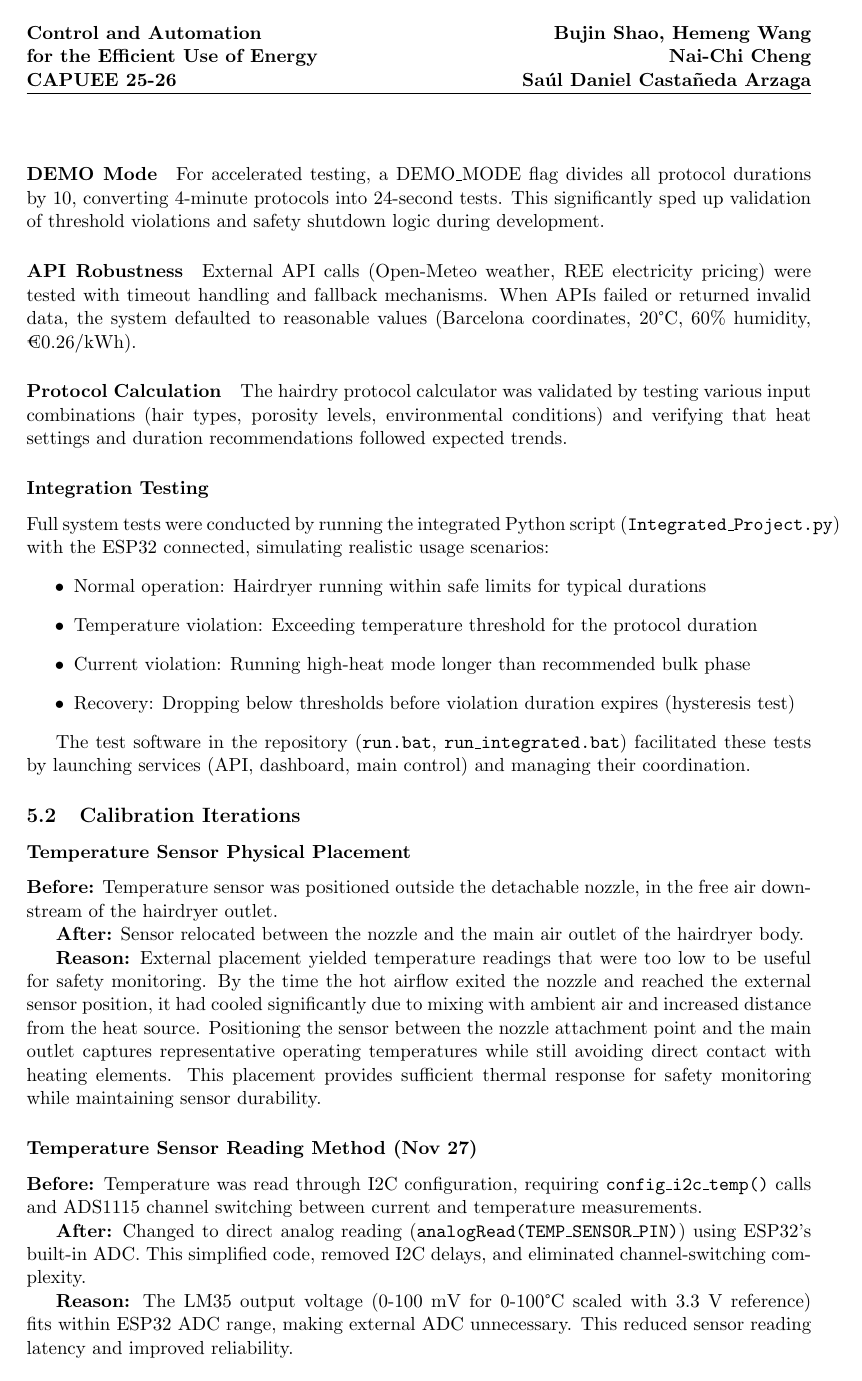
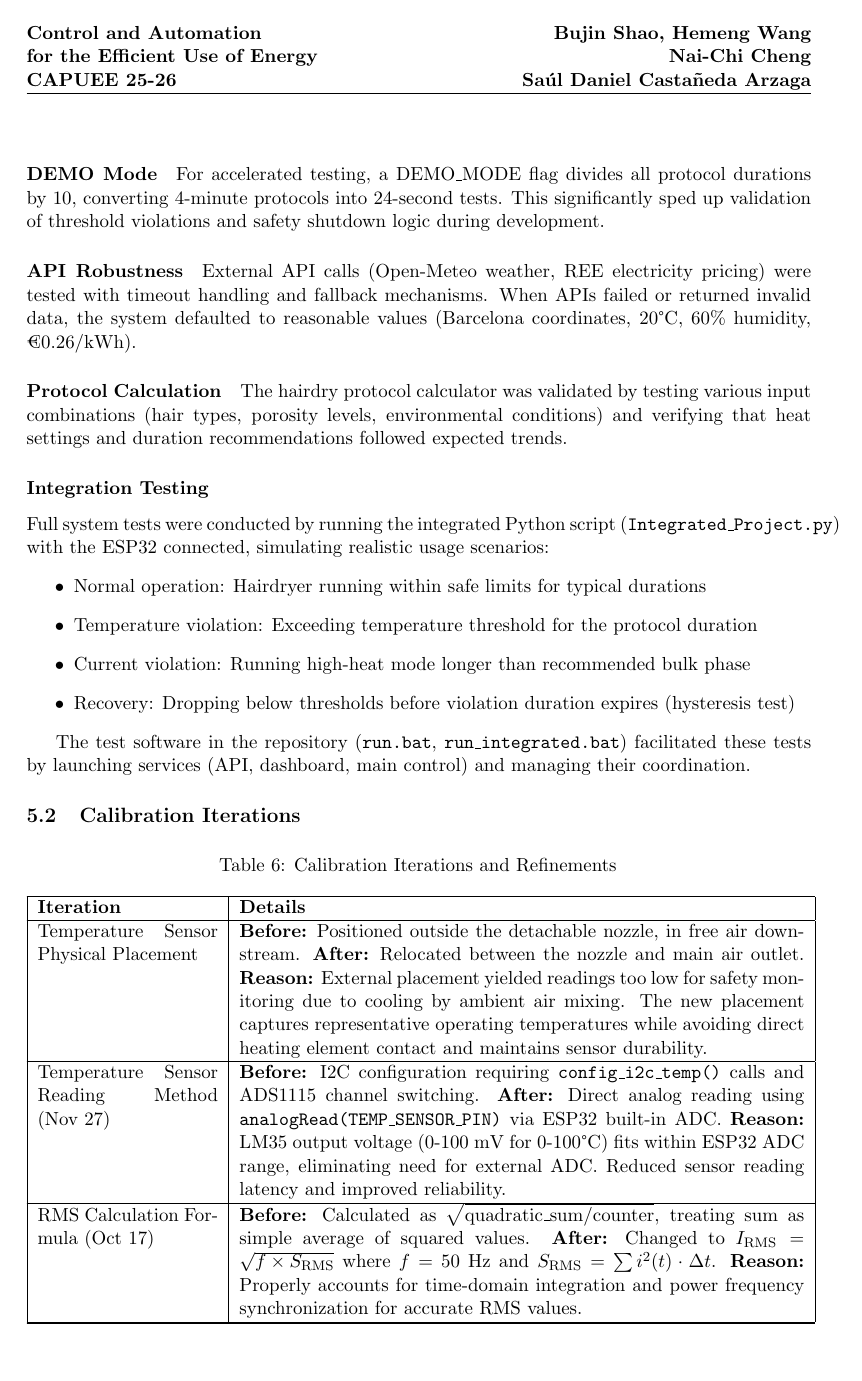
Before and after one commit to sdcastanedaa-max/Control-Automation, a LaTeX paper (FinalProjectReport_CAPUEE/main.tex): page 18 of 28. Compiled offline with pdfLaTeX.

Commit message:
Convert Calibration Iterations section to longtable for page-spanning support

```diff
--- a/FinalProjectReport_CAPUEE/main.tex
+++ b/FinalProjectReport_CAPUEE/main.tex
@@ -704,16 +704,10 @@ The test software in the repository (\texttt{run.bat}, \texttt{run\_integrated.b
 
 \subsection{Calibration Iterations}
 
-\subsubsection*{Temperature Sensor Physical Placement}
-\textbf{Before:} Temperature sensor was positioned outside the detachable nozzle, in the free air downstream of the hairdryer outlet.
-
-\textbf{After:} Sensor relocated between the nozzle and the main air outlet of the hairdryer body.
-
-\textbf{Reason:} External placement yielded temperature readings that were too low to be useful for safety monitoring. By the time the hot airflow exited the nozzle and reached the external sensor position, it had cooled significantly due to mixing with ambient air and increased distance from the heat source. Positioning the sensor between the nozzle attachment point and the main outlet captures representative operating temperatures while still avoiding direct contact with heating elements. This placement provides sufficient thermal response for safety monitoring while maintaining sensor durability.
-
-\subsubsection*{Temperature Sensor Reading Method (Nov 27)}
-\textbf{Before:} Temperature was read through I2C configuration, requiring \texttt{config\_i2c\_temp()} calls and ADS1115 channel switching between current and temperature measurements.
-
-\textbf{After:} Changed to direct analog reading (\texttt{analogRead(TEMP\_SENSOR\_PIN)}) using ESP32's built-in ADC. This simplified code, removed I2C delays, and eliminated channel-switching complexity.
-
-\textbf{Reason:} The LM35 output voltage (0-100 mV for 0-100°C scaled with 3.3 V reference) fits within ESP32 ADC range, making external ADC unnecessary. This reduced sensor reading latency and improved reliability.
+\begin{longtable}{|p{0.23\textwidth}|p{0.72\textwidth}|}
+\caption{Calibration Iterations and Refinements}
+\label{tab:calibration_iterations} \\
+\hline
+\textbf{Iteration} & \textbf{Details} \\
+\hline
+\endfirsthead
@@ -752,0 +718,11 @@ The test software in the repository (\texttt{run.bat}, \texttt{run\_integrated.b
+\hline
+\endfoot
+\hline
+\endlastfoot
+Temperature Sensor Physical Placement & \textbf{Before:} Positioned outside the detachable nozzle, in free air downstream. \textbf{After:} Relocated between the nozzle and main air outlet. \textbf{Reason:} External placement yielded readings too low for safety monitoring due to cooling by ambient air mixing. The new placement captures representative operating temperatures while avoiding direct heating element contact and maintains sensor durability. \\
+\hline
+Temperature Sensor Reading Method (Nov 27) & \textbf{Before:} I2C configuration requiring \texttt{config\_i2c\_temp()} calls and ADS1115 channel switching. \textbf{After:} Direct analog reading using \texttt{analogRead(TEMP\_SENSOR\_PIN)} via ESP32 built-in ADC. \textbf{Reason:} LM35 output voltage (0-100 mV for 0-100°C) fits within ESP32 ADC range, eliminating need for external ADC. Reduced sensor reading latency and improved reliability. \\
+\hline
+RMS Calculation Formula (Oct 17) & \textbf{Before:} Calculated as $\sqrt{\text{quadratic\_sum} / \text{counter}}$, treating sum as simple average of squared values. \textbf{After:} Changed to $I_{\text{RMS}} = \sqrt{f \times S_{\text{RMS}}}$ where $f = 50$ Hz and $S_{\text{RMS}} = \sum i^2(t) \cdot \Delta t$. \textbf{Reason:} Properly accounts for time-domain integration and power frequency synchronization for accurate RMS values. \\
+\hline
+Current Sensor Voltage Calibration (Oct 17) & \textbf{Before:} Double calibration error: \texttt{v\_sensor = (read\_voltage() - v\_calib) * (v\_sensor - v\_calib)}. \textbf{After:} Single calibration: \texttt{v\_sensor = read\_voltage() - 1.65}, then \texttt{current = 30.0 * v\_sensor}. \textbf{Reason:} SCT013 output biased to 1.65 V (half 3.3 V supply); only one subtraction needed before applying 30 A/V transformer ratio. \\
@@ -753,3 +736,4 @@ The test software in the repository (\texttt{run.bat}, \texttt{run\_integrated.b
+\end{longtable}
 
 \subsection{Failure Modes \& Mitigations}
 
```
Also changed, not shown: FinalProjectReport_CAPUEE/main.tex (44 more changed lines), 2 other files.
